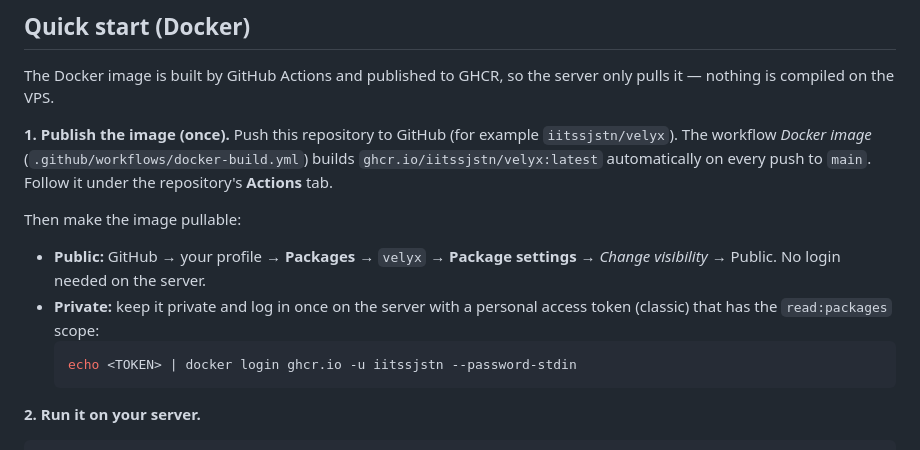
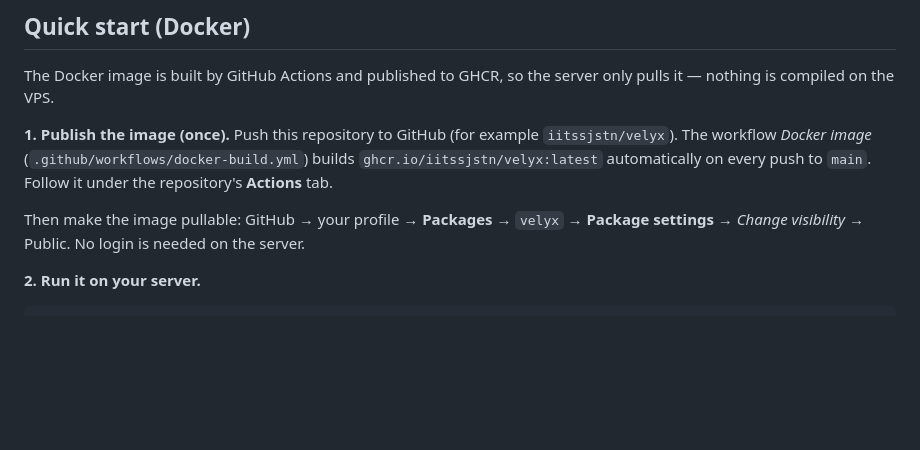
Before and after one commit to iitssjstn/velyx, a Markdown page: README.md, the part around the change. Rendered like a GitHub page; blank space fills up the shorter version.

Commit message:
README: drop the private-registry login example
Co-Authored-By: Claude Opus 5.5 <noreply@anthropic.com>
Claude-Session: https://claude.ai/code/session_01HYbGWo4cfGxbL9uEEgsUeM

````diff
--- a/README.md
+++ b/README.md
@@ -86,12 +86,7 @@ The Docker image is built by GitHub Actions and published to GHCR, so the server
 
 **1. Publish the image (once).** Push this repository to GitHub (for example `iitssjstn/velyx`). The workflow *Docker image* (`.github/workflows/docker-build.yml`) builds `ghcr.io/iitssjstn/velyx:latest` automatically on every push to `main`. Follow it under the repository's **Actions** tab.
 
-Then make the image pullable:
-- **Public:** GitHub → your profile → **Packages** → `velyx` → **Package settings** → *Change visibility* → Public. No login needed on the server.
-- **Private:** keep it private and log in once on the server with a personal access token (classic) that has the `read:packages` scope:
-  ```bash
-  echo <TOKEN> | docker login ghcr.io -u iitssjstn --password-stdin
-  ```
+Then make the image pullable: GitHub → your profile → **Packages** → `velyx` → **Package settings** → *Change visibility* → Public. No login is needed on the server.
 
 **2. Run it on your server.**
 
````
